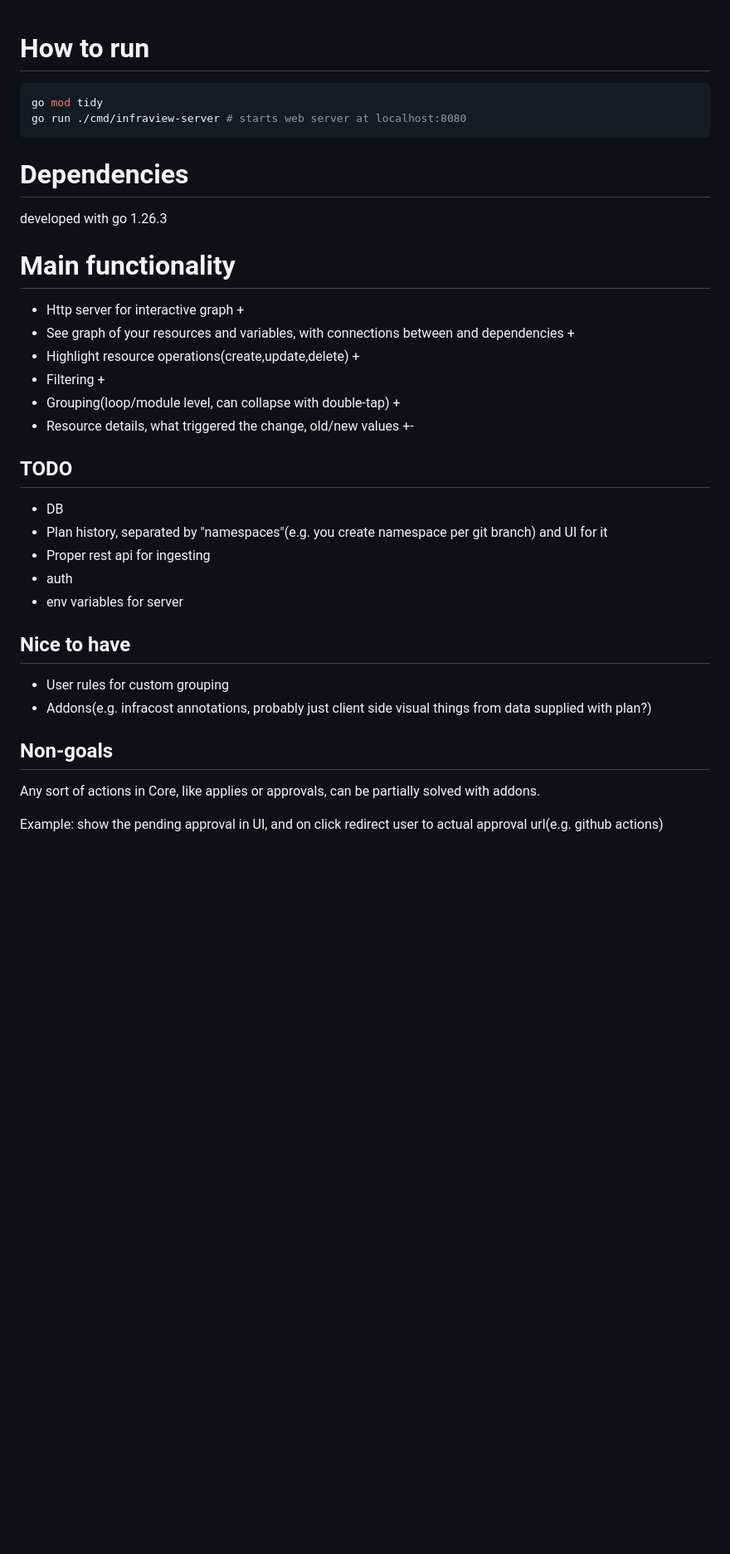
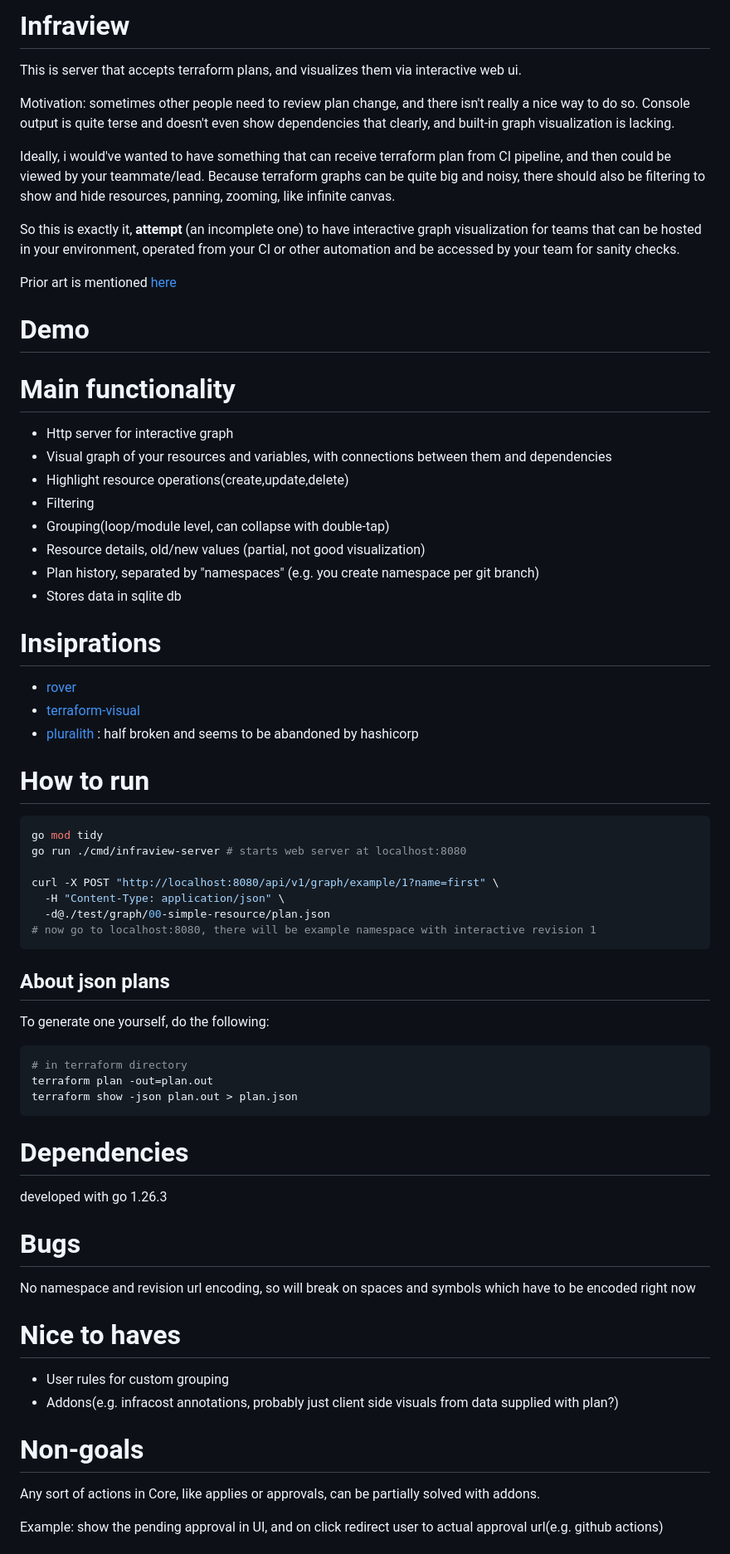
Before and after one commit to ky3ow/infraview, a Markdown page: README.md, the part around one of its changes. Shown at 83% size. Drawn GitHub-style; blank space fills up the shorter version.

````diff
--- a/README.md
+++ b/README.md
@@ -1,36 +1,70 @@
+# Infraview
+
+This is server that accepts terraform plans, and visualizes them via interactive web ui.
+
+Motivation: sometimes other people need to review plan change, and there isn't really a nice way to do so. Console output is quite terse and doesn't even show dependencies that clearly, and built-in graph visualization is lacking.
+
+Ideally, i would've wanted to have something that can receive terraform plan from CI pipeline, and then could be viewed by your teammate/lead. Because terraform graphs can be quite big and noisy, there should also be filtering to show and hide resources, panning, zooming, like infinite canvas.
+
+So this is exactly it, **attempt** (an incomplete one) to have interactive graph visualization for teams that can be hosted in your environment, operated from your CI or other automation and be accessed by your team for sanity checks.
+
+Prior art is mentioned [here](#inspirations)
+
+# Demo
+
+# Main functionality
+
+- Http server for interactive graph
+- Visual graph of your resources and variables, with connections between them and dependencies
+- Highlight resource operations(create,update,delete)
+- Filtering
+- Grouping(loop/module level, can collapse with double-tap)
+- Resource details, old/new values (partial, not good visualization)
+- Plan history, separated by "namespaces" (e.g. you create namespace per git branch)
+- Stores data in sqlite db
+
+# Insiprations
+
+- [rover](https://github.com/im2nguyen/rover)
+- [terraform-visual](https://github.com/hieven/terraform-visual)
+- [pluralith](https://github.com/Pluralith/pluralith-cli) : half broken and seems to be abandoned by hashicorp
+
 # How to run
 
 ```bash
 go mod tidy
 go run ./cmd/infraview-server # starts web server at localhost:8080
+
+curl -X POST "http://localhost:8080/api/v1/graph/example/1?name=first" \
+  -H "Content-Type: application/json" \
+  -d@./test/graph/00-simple-resource/plan.json
+# now go to localhost:8080, there will be example namespace with interactive revision 1
+```
+
+## About json plans
+
+To generate one yourself, do the following:
+
+```bash
+# in terraform directory
+terraform plan -out=plan.out
+terraform show -json plan.out > plan.json
 ```
 
 # Dependencies
 
 developed with go 1.26.3
 
-# Main functionality
+# Bugs
 
-- Http server for interactive graph +
-- See graph of your resources and variables, with connections between and dependencies +
-- Highlight resource operations(create,update,delete) +
-- Filtering +
-- Grouping(loop/module level, can collapse with double-tap) +
-- Resource details, what triggered the change, old/new values +-
+No namespace and revision url encoding, so will break on spaces and symbols which have to be encoded right now
 
-## TODO
-- DB
-- Plan history, separated by "namespaces"(e.g. you create namespace per git branch) and UI for it
-- Proper rest api for ingesting
-- auth
-- env variables for server
-
-## Nice to have
+# Nice to haves
 
 - User rules for custom grouping
-- Addons(e.g. infracost annotations, probably just client side visual things from data supplied with plan?)
+- Addons(e.g. infracost annotations, probably just client side visuals from data supplied with plan?)
 
-## Non-goals
+# Non-goals
 
 Any sort of actions in Core, like applies or approvals, can be partially solved with addons.
 
````
Also changed, not shown: other parts of README.md (+6 -37 lines), NOTES.md (added, +23 -0 lines).
